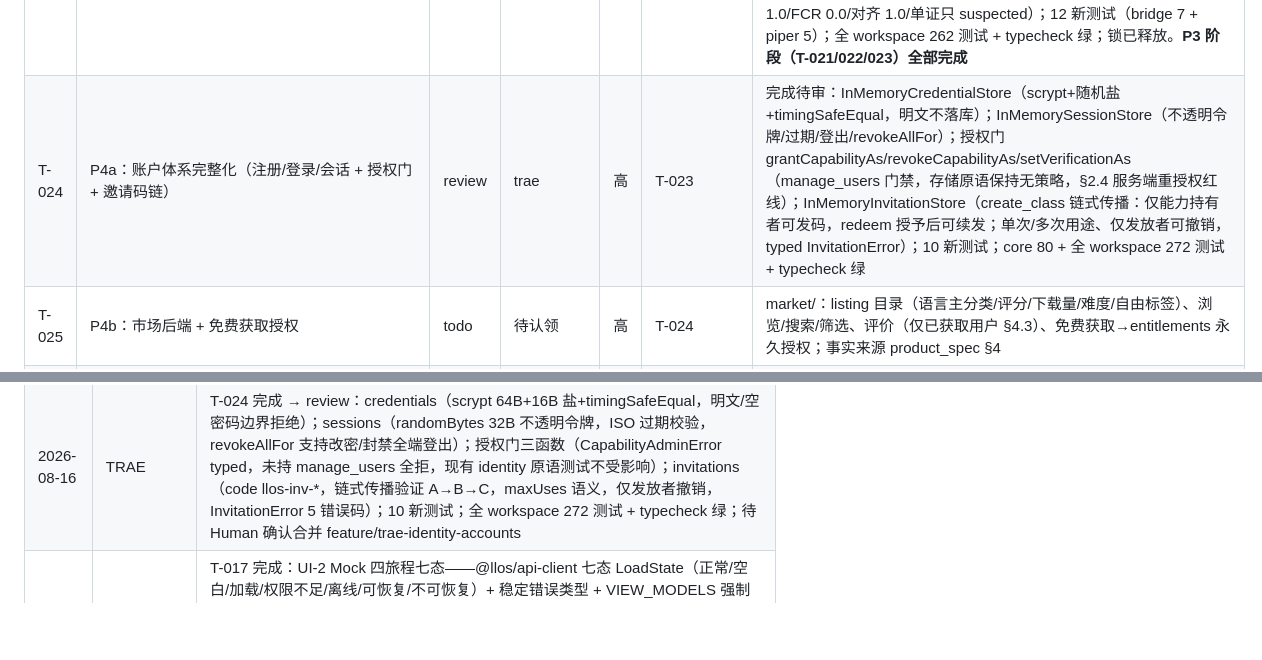
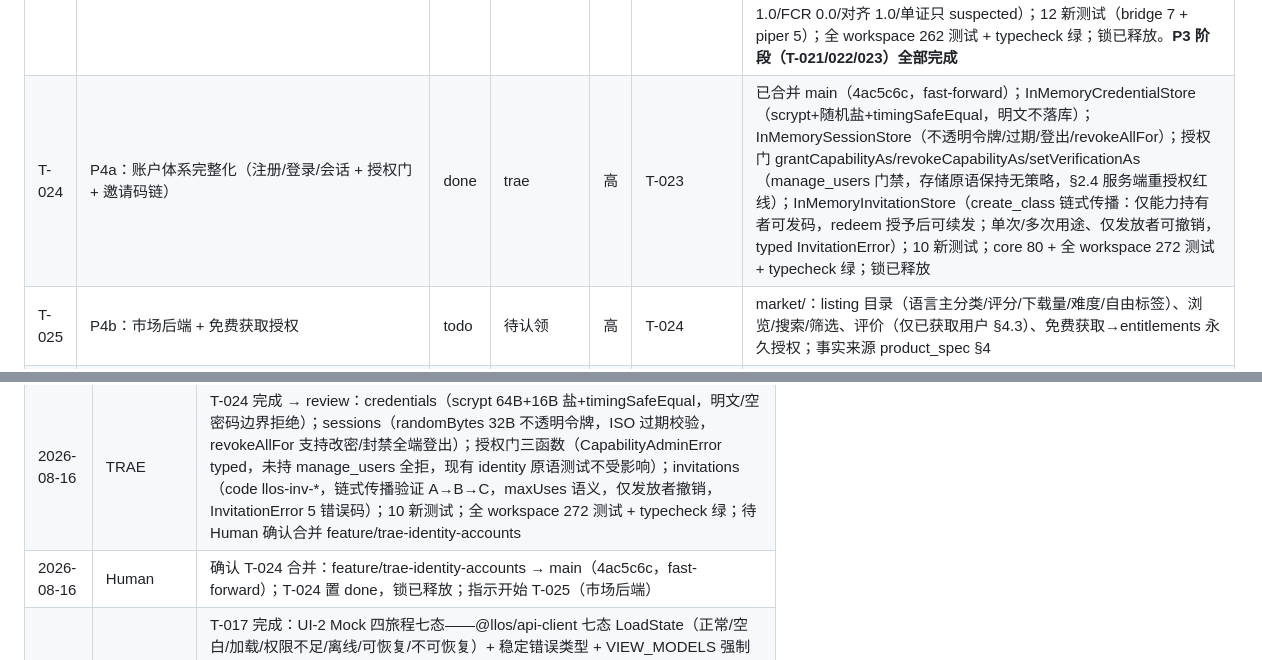
Before and after one commit to zevensommer-creator/llos, a Markdown page: TASKS.md, 2 parts joined by grey strips. GitHub-like rendering; blank space fills up the shorter version.

Commit message:
docs: T-024 收尾——合并确认、置 done、锁释放 (T-024)

```diff
--- a/TASKS.md
+++ b/TASKS.md
@@ -45,7 +45,7 @@
 | T-021 | P3a：发音证据管线骨架 + 质量门/弃权协议 | done | trae | 高 | T-020 | 已合并 main（93ac11e + 7fbde44）；@llos/speech 端口化管线（AudioAnalyzer/VAD/ASR/G2P/Aligner + Fake 引擎零推理成本）；德语画像 de-DE 0.1.0（Stage 0 保守阈值：SNR≥15/完整性≥0.8/对齐覆盖≥0.9）+ G2P 词典 25 词 + 规则回退（ich/ach 分辨、词尾清化、长短元音启发，全部标 uncertain）；PronunciationAssessment 全路径契约组装（45 测试：弃权矩阵 §8.3 ×9 + 质量门 ×10 + G2P ×10 + 匹配 ×7 + 编排确定性/不误拒 ×9）；后端 5 包 200 测试 + typecheck 绿；锁已释放。声学重引擎适配器留后续 |
 | T-022 | P3b：GOP/韵律证据 + 德语校准器 + 四专项诊断 | done | trae | 高 | T-021 | 已合并 main（5467542 + 3d513ee，fast-forward）；GopPort/ProsodyPort（Praat 形状：元音时长/F1F2/F0/强度/发音速率）+ Fake 引擎扩展；共享音素表 phones.ts（长短元音类别/前后圆唇对照/清浊尾映射/Stage 0 参考）；四专项诊断（vowel_quantity/front_rounded_vowel/ich_ach_laut/final_devoicing）+ 通用替换回退，全部带 feedback_key 与教学优先级；可接受变体层（r 实现互通/词首 China ch/词尾 -ig→k/-er→ɐ）；证据融合方向敏感（GOP 指控+声学支持标准音→弃权；双证一致→confirmed；单证→suspected；低置信→弃权）；德语校准器三维度（维度级弃权保留）；27 新测试（FCR ≤5% 标注语料门）；全 workspace 8 包 250 测试 + typecheck 绿；锁已释放。遗留 follow-up：阈值待真实声学数据校准（Stage 0 保守值） |
 | T-023 | P3c：发音证据入 Core 闭环 + Piper TTS Provider | done | trae | 高 | T-022 | 已合并 main（164e6f9，fast-forward）；发音证据入 Core 闭环完成：core/src/speech/bridge.ts（assessment→观察→observation.recorded 事件，claim 绑定归 DLC，弃权原因码→闭合枚举确定性映射）；gateway 注册 Piper TTS（provider.tts.piper-local，capability 限 tts.demo_reading，内容寻址缓存 Fake adapter，非母语标准红线写入 descriptor）；scripts/speech-metrics.mjs（§13.2 四门全过：precision 1.0/FCR 0.0/对齐 1.0/单证只 suspected）；12 新测试（bridge 7 + piper 5）；全 workspace 262 测试 + typecheck 绿；锁已释放。**P3 阶段（T-021/022/023）全部完成** |
-| T-024 | P4a：账户体系完整化（注册/登录/会话 + 授权门 + 邀请码链） | review | trae | 高 | T-023 | 完成待审：InMemoryCredentialStore（scrypt+随机盐+timingSafeEqual，明文不落库）；InMemorySessionStore（不透明令牌/过期/登出/revokeAllFor）；授权门 grantCapabilityAs/revokeCapabilityAs/setVerificationAs（manage_users 门禁，存储原语保持无策略，§2.4 服务端重授权红线）；InMemoryInvitationStore（create_class 链式传播：仅能力持有者可发码，redeem 授予后可续发；单次/多次用途、仅发放者可撤销，typed InvitationError）；10 新测试；core 80 + 全 workspace 272 测试 + typecheck 绿 |
+| T-024 | P4a：账户体系完整化（注册/登录/会话 + 授权门 + 邀请码链） | done | trae | 高 | T-023 | 已合并 main（4ac5c6c，fast-forward）；InMemoryCredentialStore（scrypt+随机盐+timingSafeEqual，明文不落库）；InMemorySessionStore（不透明令牌/过期/登出/revokeAllFor）；授权门 grantCapabilityAs/revokeCapabilityAs/setVerificationAs（manage_users 门禁，存储原语保持无策略，§2.4 服务端重授权红线）；InMemoryInvitationStore（create_class 链式传播：仅能力持有者可发码，redeem 授予后可续发；单次/多次用途、仅发放者可撤销，typed InvitationError）；10 新测试；core 80 + 全 workspace 272 测试 + typecheck 绿；锁已释放 |
 | T-025 | P4b：市场后端 + 免费获取授权 | todo | 待认领 | 高 | T-024 | market/：listing 目录（语言主分类/评分/下载量/难度/自由标签）、浏览/搜索/筛选、评价（仅已获取用户 §4.3）、免费获取→entitlements 永久授权；事实来源 product_spec §4 |
 | T-026 | P4c：学生端 + 市场 UI + E2E 验收 | todo | 待认领 | 高 | T-017/T-025 | desktop_web 先行：市场页/DLC 详情/获取流程/训练入口；E2E 验收门（BUILD_PLAN P4）：注册→市场免费获取参考 DLC→完成训练→可评价；依赖 kimi T-017 UI-2 完成 |
 
@@ -117,6 +117,7 @@
 | 2026-08-16 | Human | 确认 T-023 合并：feature/trae-speech-core-loop → main（164e6f9，fast-forward）；T-023 置 done，锁已释放；**P3 阶段（T-021/022/023）全部完成**；下一步 P4（市场/账户）或 kimi T-017 验收 |
 | 2026-08-16 | TRAE | Human 指示登记 P4 并开工：拆三步登记 T-024（账户体系完整化）/ T-025（市场后端+免费获取）/ T-026（学生端+市场 UI+E2E，依赖 kimi T-017）；T-024 认领 → doing，分支 feature/trae-identity-accounts，范围 core/src/（credentials/sessions/invitations + 授权门）+ core/test/；存储原语保持无策略，授权门在服务层（§2.4 服务端重授权红线） |
 | 2026-08-16 | TRAE | T-024 完成 → review：credentials（scrypt 64B+16B 盐+timingSafeEqual，明文/空密码边界拒绝）；sessions（randomBytes 32B 不透明令牌，ISO 过期校验，revokeAllFor 支持改密/封禁全端登出）；授权门三函数（CapabilityAdminError typed，未持 manage_users 全拒，现有 identity 原语测试不受影响）；invitations（code llos-inv-*，链式传播验证 A→B→C，maxUses 语义，仅发放者撤销，InvitationError 5 错误码）；10 新测试；全 workspace 272 测试 + typecheck 绿；待 Human 确认合并 feature/trae-identity-accounts |
+| 2026-08-16 | Human | 确认 T-024 合并：feature/trae-identity-accounts → main（4ac5c6c，fast-forward）；T-024 置 done，锁已释放；指示开始 T-025（市场后端） |
 | 2026-08-16 | kimi | T-017 完成：UI-2 Mock 四旅程七态——@llos/api-client 七态 LoadState（正常/空白/加载/权限不足/离线/可恢复/不可恢复）+ 稳定错误类型 + VIEW_MODELS 强制 ViewModel 集 + describeState 呈现描述符；web（聊天/学习/电脑工作台）与 mobile（聊天/学习/教师助手）六旅程经统一 StateView 渲染；聊天不显示学习进度（§6）；权限门=服务端重新授权模拟（§2）；api-client 20 测试（新增 17）；全 workspace 262 测试 + build/typecheck 绿；提交 bb40ff9 直提 main（本地 .git 分支创建损坏，经 Human 指示直接继续），锁已释放 |
 
 ---
```
